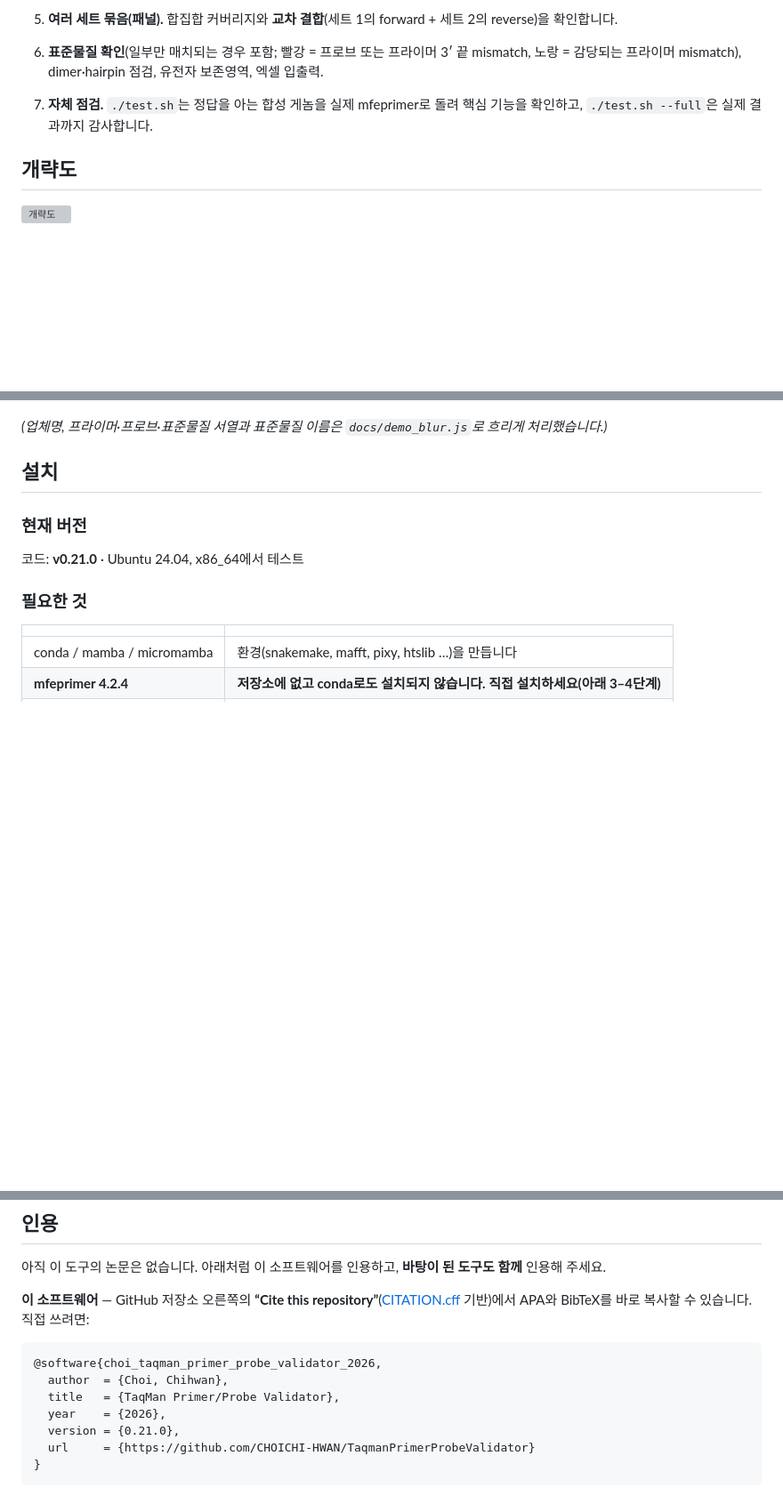
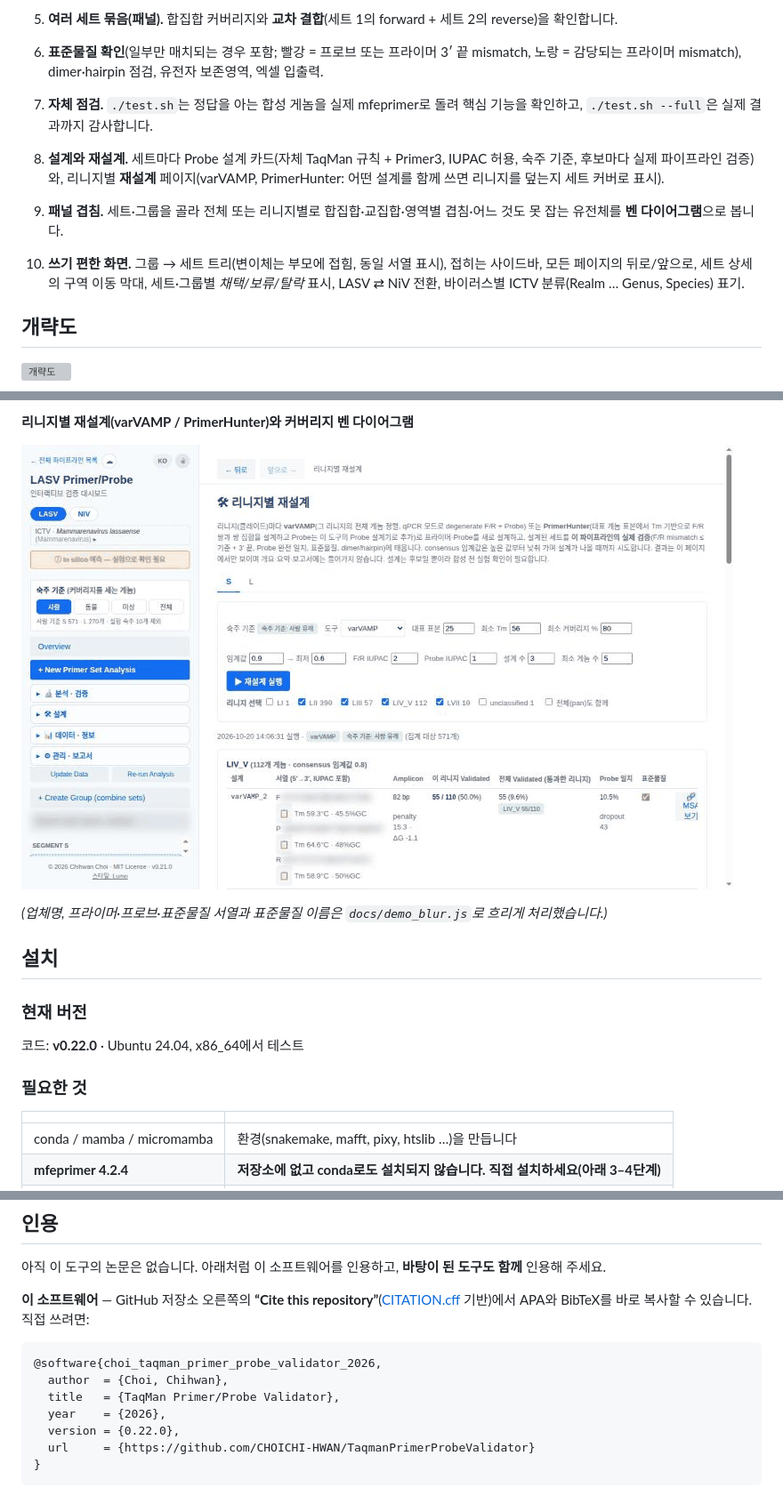
Before and after one commit to CHOICHI-HWAN/TaqmanPrimerProbeValidator, a Markdown page: README.ko.md, 3 parts joined by grey strips. Shown: that part at 89% size. GitHub-like rendering; pictures changed too: docs/media/redesign-venn.gif (added); blank space fills up the shorter version; grey boxes are pictures that could not be loaded.

Commit message:
Update (LASV): code only, same rules as before

````diff
--- a/README.ko.md
+++ b/README.ko.md
@@ -42,6 +42,12 @@ LASV 에디션은 두 분절(S, L)을 다루며, 유전체와 메타데이터는
 
 7) **자체 점검.** `./test.sh`는 정답을 아는 합성 게놈을 실제 mfeprimer로 돌려 핵심 기능을 확인하고, `./test.sh --full`은 실제 결과까지 감사합니다.
 
+8) **설계와 재설계.** 세트마다 Probe 설계 카드(자체 TaqMan 규칙 + Primer3, IUPAC 허용, 숙주 기준, 후보마다 실제 파이프라인 검증)와, 리니지별 **재설계** 페이지(varVAMP, PrimerHunter: 어떤 설계를 함께 쓰면 리니지를 덮는지 세트 커버로 표시).
+
+9) **패널 겹침.** 세트·그룹을 골라 전체 또는 리니지별로 합집합·교집합·영역별 겹침·어느 것도 못 잡는 유전체를 **벤 다이어그램**으로 봅니다.
+
+10) **쓰기 편한 화면.** 그룹 → 세트 트리(변이체는 부모에 접힘, 동일 서열 표시), 접히는 사이드바, 모든 페이지의 뒤로/앞으로, 세트 상세의 구역 이동 막대, 세트·그룹별 *채택/보류/탈락* 표시, LASV ⇄ NiV 전환, 바이러스별 ICTV 분류(Realm … Genus, Species) 표기.
+
 ## 개략도
 
 ![개략도](docs/schematic/pipeline_schematic.svg)
@@ -65,10 +85,16 @@ LASV 에디션은 두 분절(S, L)을 다루며, 유전체와 메타데이터는
+**리니지별 재설계(varVAMP / PrimerHunter)와 커버리지 벤 다이어그램**
+
+![재설계와 벤](docs/media/redesign-venn.gif)
+
+</details>
+
 *(업체명, 프라이머·프로브·표준물질 서열과 표준물질 이름은 `docs/demo_blur.js`로 흐리게 처리했습니다.)*
 
 ## 설치
 
 ### 현재 버전
 
-코드: **v0.21.0**   ·   Ubuntu 24.04, x86_64에서 테스트
+코드: **v0.22.0**   ·   Ubuntu 24.04, x86_64에서 테스트
 
 ### 필요한 것
 
@@ -227,7 +253,7 @@ python3 webapp/server.py --host 0.0.0.0 --port 8765
   author  = {Choi, Chihwan},
   title   = {TaqMan Primer/Probe Validator},
   year    = {2026},
-  version = {0.21.0},
+  version = {0.22.0},
   url     = {https://github.com/CHOICHI-HWAN/TaqmanPrimerProbeValidator}
 }
 ```
````
Also changed, not shown: other parts of README.ko.md (+14 -0 lines), CHANGELOG.md (+15 -0 lines), README.md (+28 -2 lines), docs/media/detail-modal.gif (added), docs/media/nav-overview.gif (added), docs/media/probe-design.gif (added), 10 other files.
